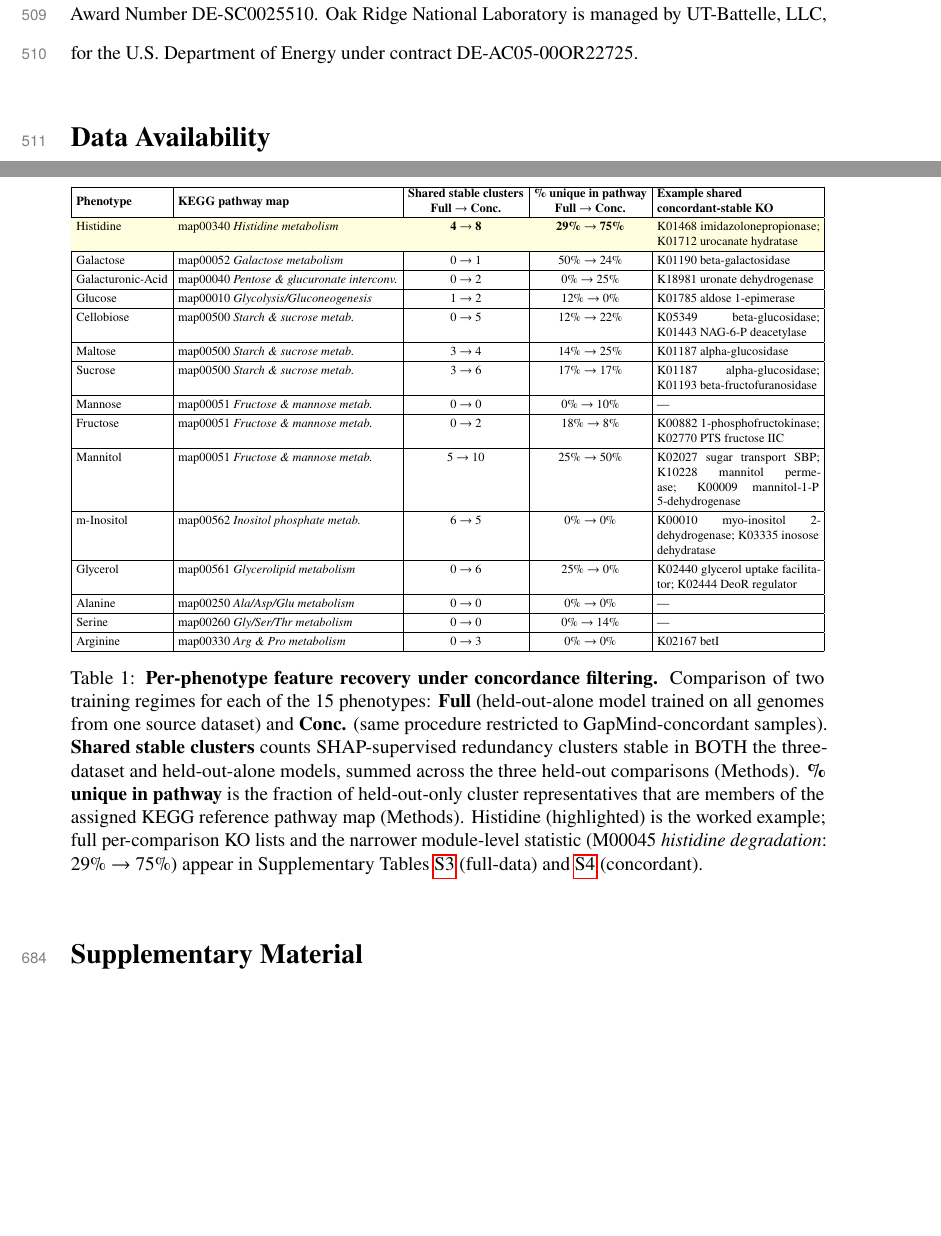
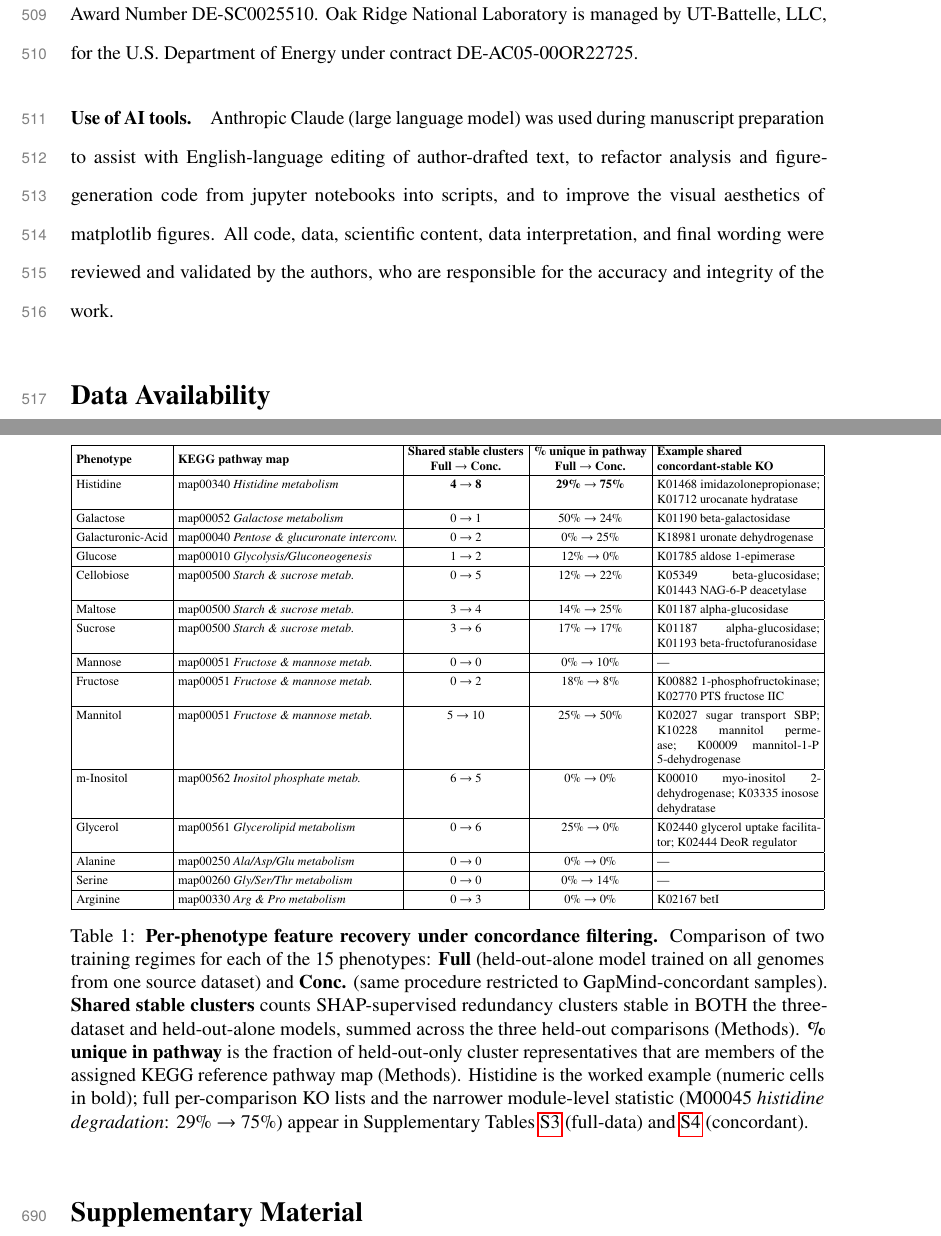
Before and after one commit to kbasecollaborations/trait-prediction-manuscript, a LaTeX paper (main.tex, which reads sections/acknowledgements.tex, sections/table_main_feature_comparison.tex): two parts of pages 23 and 36 of 53 before the commit and two parts of pages 23 and 37 of 54 after it, joined at a grey line, cut so that both start at the same text, the shorter picture padded with empty space. Compiled offline with pdfLaTeX.

Commit message:
feat: minor isme compliant updates

```diff
--- a/sections/acknowledgements.tex
+++ b/sections/acknowledgements.tex
@@ -16,3 +16,7 @@ M.B.C. was supported by the U.S. Department of Energy, Office of Science, Office
 under Award Number DE-SC0025510.
 Oak Ridge National Laboratory is managed by UT-Battelle, LLC,
 for the U.S. Department of Energy under contract DE-AC05-00OR22725.
+
+\paragraph*{Use of AI tools.}
+Anthropic Claude (large language model) was used during manuscript preparation to assist with English-language editing of author-drafted text, to refactor analysis and figure-generation code from jupyter notebooks into scripts, and to improve the visual aesthetics of matplotlib figures.
+All code, data, scientific content, data interpretation, and final wording were reviewed and validated by the authors, who are responsible for the accuracy and integrity of the work.
--- a/sections/table_main_feature_comparison.tex
+++ b/sections/table_main_feature_comparison.tex
@@ -9,7 +9,6 @@
 \hline
 \textbf{Phenotype} & \textbf{KEGG pathway map} & \makecell{\textbf{Shared stable clusters} \\ \textbf{Full $\rightarrow$ Conc.}} & \makecell{\textbf{\% unique in pathway} \\ \textbf{Full $\rightarrow$ Conc.}} & \makecell[l]{\textbf{Example shared} \\ \textbf{concordant-stable KO}} \\
 \hline
-\rowcolor{LightYellow1}
 Histidine & map00340 \textit{Histidine metabolism} & \textbf{4 $\rightarrow$ 8} & \textbf{29\% $\rightarrow$ 75\%} & K01468 imidazolonepropionase; K01712 urocanate hydratase \\
 \hline
 Galactose & map00052 \textit{Galactose metabolism} & 0 $\rightarrow$ 1 & 50\% $\rightarrow$ 24\% & K01190 beta-galactosidase \\
@@ -42,6 +41,6 @@ Arginine & map00330 \textit{Arg \& Pro metabolism} & 0 $\rightarrow$ 3 & 0\% $\r
 \hline
 \end{tabular}%
 }
-\caption{\textbf{Per-phenotype feature recovery under concordance filtering.} Comparison of two training regimes for each of the 15 phenotypes: \textbf{Full} (held-out-alone model trained on all genomes from one source dataset) and \textbf{Conc.} (same procedure restricted to GapMind-concordant samples). \textbf{Shared stable clusters} counts SHAP-supervised redundancy clusters stable in BOTH the three-dataset and held-out-alone models, summed across the three held-out comparisons (Methods). \textbf{\% unique in pathway} is the fraction of held-out-only cluster representatives that are members of the assigned KEGG reference pathway map (Methods). Histidine (highlighted) is the worked example; full per-comparison KO lists and the narrower module-level statistic (M00045 \textit{histidine degradation}: 29\% $\rightarrow$ 75\%) appear in Supplementary Tables~\ref{tab:feature_comparison} (full-data) and \ref{tab:feature_comparison_concordant} (concordant).}
+\caption{\textbf{Per-phenotype feature recovery under concordance filtering.} Comparison of two training regimes for each of the 15 phenotypes: \textbf{Full} (held-out-alone model trained on all genomes from one source dataset) and \textbf{Conc.} (same procedure restricted to GapMind-concordant samples). \textbf{Shared stable clusters} counts SHAP-supervised redundancy clusters stable in BOTH the three-dataset and held-out-alone models, summed across the three held-out comparisons (Methods). \textbf{\% unique in pathway} is the fraction of held-out-only cluster representatives that are members of the assigned KEGG reference pathway map (Methods). Histidine is the worked example (numeric cells in bold); full per-comparison KO lists and the narrower module-level statistic (M00045 \textit{histidine degradation}: 29\% $\rightarrow$ 75\%) appear in Supplementary Tables~\ref{tab:feature_comparison} (full-data) and \ref{tab:feature_comparison_concordant} (concordant).}
 \label{tab:main_feature_comparison}
 \end{table}
```
Also changed, not shown: 1 other file.
